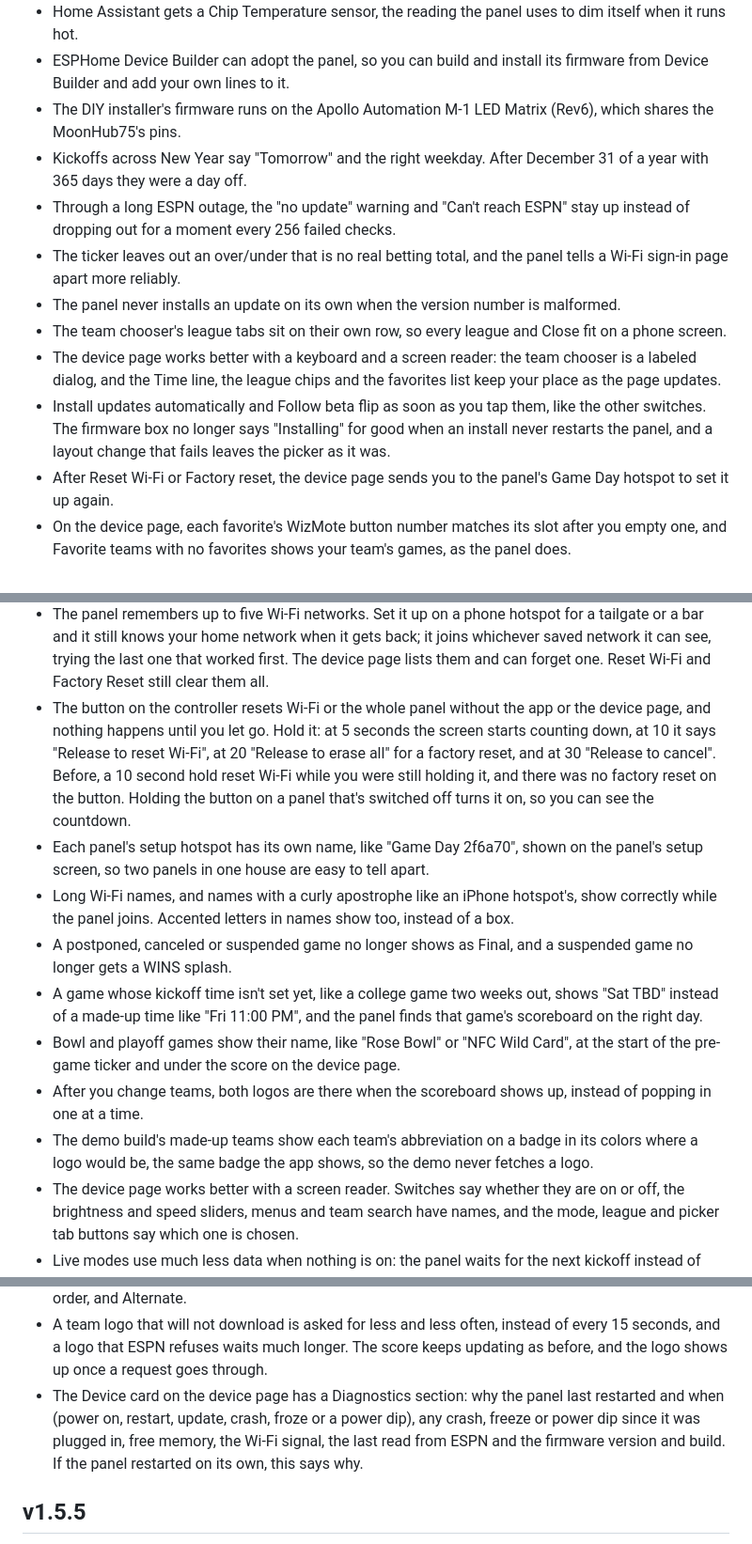
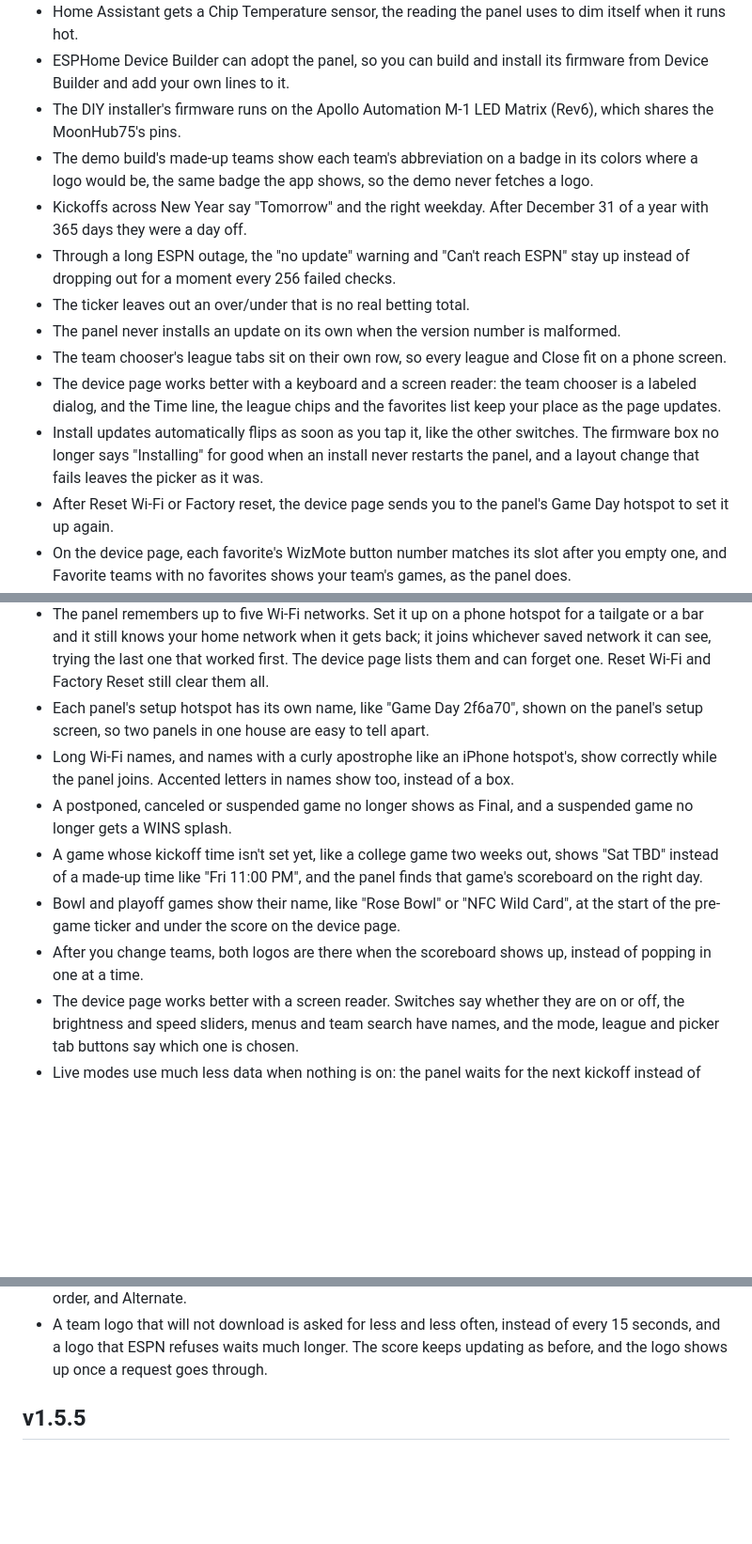
Before and after one commit to ApolloAutomation/gameday-scoreboard-main, a Markdown page: CHANGELOG.md, 3 parts joined by grey strips. Shown at 94% size. Drawn GitHub-style; blank space fills up the shorter version.

```diff
--- a/CHANGELOG.md
+++ b/CHANGELOG.md
@@ -26,13 +39,14 @@ The first release from Apollo Automation, which now maintains Game Day Scoreboar
 - Home Assistant gets a Chip Temperature sensor, the reading the panel uses to dim itself when it runs hot.
 - ESPHome Device Builder can adopt the panel, so you can build and install its firmware from Device Builder and add your own lines to it.
 - The DIY installer's firmware runs on the Apollo Automation M-1 LED Matrix (Rev6), which shares the MoonHub75's pins.
+- The demo build's made-up teams show each team's abbreviation on a badge in its colors where a logo would be, the same badge the app shows, so the demo never fetches a logo.
 - Kickoffs across New Year say "Tomorrow" and the right weekday. After December 31 of a year with 365 days they were a day off.
 - Through a long ESPN outage, the "no update" warning and "Can't reach ESPN" stay up instead of dropping out for a moment every 256 failed checks.
-- The ticker leaves out an over/under that is no real betting total, and the panel tells a Wi-Fi sign-in page apart more reliably.
+- The ticker leaves out an over/under that is no real betting total.
 - The panel never installs an update on its own when the version number is malformed.
 - The team chooser's league tabs sit on their own row, so every league and Close fit on a phone screen.
 - The device page works better with a keyboard and a screen reader: the team chooser is a labeled dialog, and the Time line, the league chips and the favorites list keep your place as the page updates.
-- Install updates automatically and Follow beta flip as soon as you tap them, like the other switches. The firmware box no longer says "Installing" for good when an install never restarts the panel, and a layout change that fails leaves the picker as it was.
+- Install updates automatically flips as soon as you tap it, like the other switches. The firmware box no longer says "Installing" for good when an install never restarts the panel, and a layout change that fails leaves the picker as it was.
 - After Reset Wi-Fi or Factory reset, the device page sends you to the panel's Game Day hotspot to set it up again.
 - On the device page, each favorite's WizMote button number matches its slot after you empty one, and Favorite teams with no favorites shows your team's games, as the panel does.
 - A device page opened in a browser in Ojinaga sets the panel to US Central, and one in Ciudad Juarez to US Mountain.
@@ -68,13 +73,11 @@ The first release from Apollo Automation, which now maintains Game Day Scoreboar
 - A panel that can't get back on Wi-Fi restarts itself after a minute instead of ten, and never while you are setting it up from the app. If the app hands it a wrong password during an outage, it goes back to the network it had.
 - The panel remembers up to five Wi-Fi networks. Set it up on a phone hotspot for a tailgate or a bar and it still knows your home network when it gets back; it joins whichever saved network it can see, trying the last one that worked first. The device page lists them and can forget one. Reset Wi-Fi and Factory Reset still clear them all.
-- The button on the controller resets Wi-Fi or the whole panel without the app or the device page, and nothing happens until you let go. Hold it: at 5 seconds the screen starts counting down, at 10 it says "Release to reset Wi-Fi", at 20 "Release to erase all" for a factory reset, and at 30 "Release to cancel". Before, a 10 second hold reset Wi-Fi while you were still holding it, and there was no factory reset on the button. Holding the button on a panel that's switched off turns it on, so you can see the countdown.
 - Each panel's setup hotspot has its own name, like "Game Day 2f6a70", shown on the panel's setup screen, so two panels in one house are easy to tell apart.
 - Long Wi-Fi names, and names with a curly apostrophe like an iPhone hotspot's, show correctly while the panel joins. Accented letters in names show too, instead of a box.
 - A postponed, canceled or suspended game no longer shows as Final, and a suspended game no longer gets a WINS splash.
 - A game whose kickoff time isn't set yet, like a college game two weeks out, shows "Sat TBD" instead of a made-up time like "Fri 11:00 PM", and the panel finds that game's scoreboard on the right day.
 - Bowl and playoff games show their name, like "Rose Bowl" or "NFC Wild Card", at the start of the pre-game ticker and under the score on the device page.
 - After you change teams, both logos are there when the scoreboard shows up, instead of popping in one at a time.
-- The demo build's made-up teams show each team's abbreviation on a badge in its colors where a logo would be, the same badge the app shows, so the demo never fetches a logo.
 - The device page works better with a screen reader. Switches say whether they are on or off, the brightness and speed sliders, menus and team search have names, and the mode, league and picker tab buttons say which one is chosen.
 - Live modes use much less data when nothing is on: the panel waits for the next kickoff instead of checking every 2 minutes. During a game it checks every 10 seconds, as often as ESPN updates, and when ESPN has trouble it waits longer between tries.
 - Home Assistant: Game Status changes when a game starts, scores or ends instead of every few seconds, and the free memory sensors read every 5 minutes instead of every 30 seconds and are off on a newly added panel, so your history grows much more slowly.
@@ -86,7 +89,6 @@ The first release from Apollo Automation, which now maintains Game Day Scoreboar
 - During a game the panel asks ESPN for just that game instead of the whole day's scoreboard, about a tenth of the data it downloaded before. The device page shows how much the panel has pulled from ESPN since it started, for anyone on a capped plan.
 - The device page's header shows a GD mark instead of a football. The lines under the Live games and Favorite teams bars now name the settings that decide the behavior: Switch every, the favorites' slot order, and Alternate.
 - A team logo that will not download is asked for less and less often, instead of every 15 seconds, and a logo that ESPN refuses waits much longer. The score keeps updating as before, and the logo shows up once a request goes through.
-- The Device card on the device page has a Diagnostics section: why the panel last restarted and when (power on, restart, update, crash, froze or a power dip), any crash, freeze or power dip since it was plugged in, free memory, the Wi-Fi signal, the last read from ESPN and the firmware version and build. If the panel restarted on its own, this says why.
 
 ## v1.5.5
 
```
Also changed, not shown: other parts of CHANGELOG.md (+17 -13 lines).
